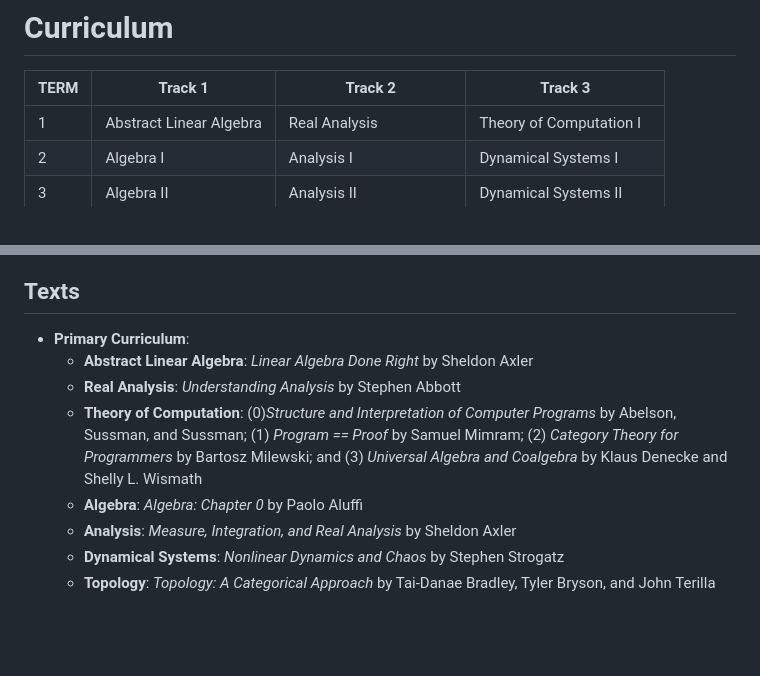
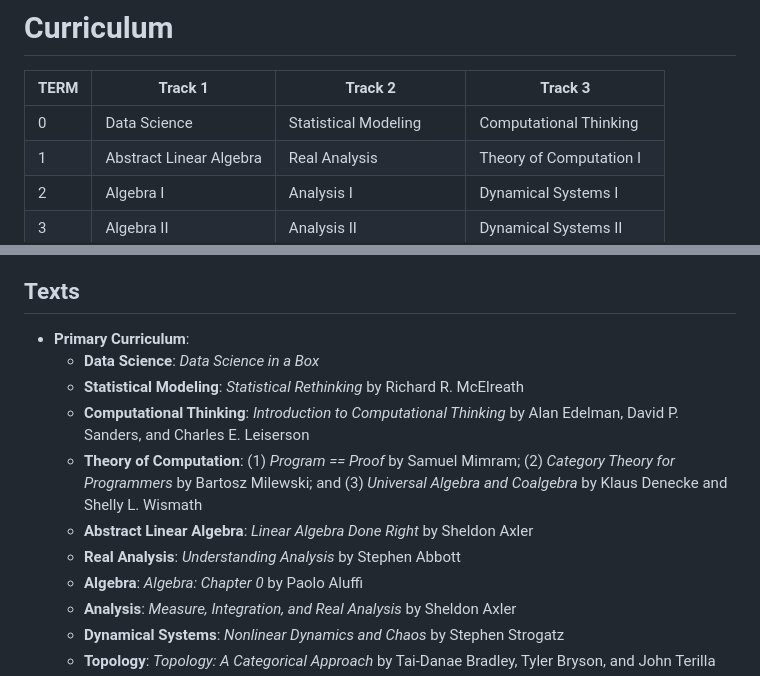
Before and after one commit to danielsinderson/DIY-Grad-School, a Markdown page: README.md, 2 parts joined by grey strips. Rendered like a GitHub page; blank space fills up the shorter version.

Commit message:
added a 0th term - undergraduate review of stats and data analysis

```diff
--- a/README.md
+++ b/README.md
@@ -7,6 +7,7 @@ I've designed my own course of advanced study for two reasons. The first is that
 
 | TERM   | Track 1                 | Track 2                 | Track 3                   |
 | ------ | ----------------------- | ----------------------- | ------------------------- |
+| 0      | Data Science            | Statistical Modeling    | Computational Thinking    |
 | 1      | Abstract Linear Algebra | Real Analysis           | Theory of Computation I   |
 | 2      | Algebra I               | Analysis I              | Dynamical Systems I       |
 | 3      | Algebra II              | Analysis II             | Dynamical Systems II      |
@@ -20,9 +21,12 @@ I've designed my own course of advanced study for two reasons. The first is that
 
 ## Texts
 - **Primary Curriculum**:
+	- **Data Science**: *Data Science in a Box*
+	- **Statistical Modeling**: *Statistical Rethinking* by Richard R. McElreath
+	- **Computational Thinking**: *Introduction to Computational Thinking* by Alan Edelman, David P. Sanders, and Charles E. Leiserson
+	- **Theory of Computation**: (1) *Program == Proof* by Samuel Mimram; (2) *Category Theory for Programmers* by Bartosz Milewski; and (3) *Universal Algebra and Coalgebra* by Klaus Denecke and Shelly L. Wismath
 	- **Abstract Linear Algebra**: *Linear Algebra Done Right* by Sheldon Axler
 	- **Real Analysis**: *Understanding Analysis* by Stephen Abbott
-	- **Theory of Computation**: (0)*Structure and Interpretation of Computer Programs* by Abelson, Sussman, and Sussman; (1) *Program == Proof* by Samuel Mimram; (2) *Category Theory for Programmers* by Bartosz Milewski; and (3) *Universal Algebra and Coalgebra* by Klaus Denecke and Shelly L. Wismath
 	- **Algebra**: *Algebra: Chapter 0* by Paolo Aluffi
 	- **Analysis**: *Measure, Integration, and Real Analysis* by Sheldon Axler
 	- **Dynamical Systems**: *Nonlinear Dynamics and Chaos* by Stephen Strogatz
```
